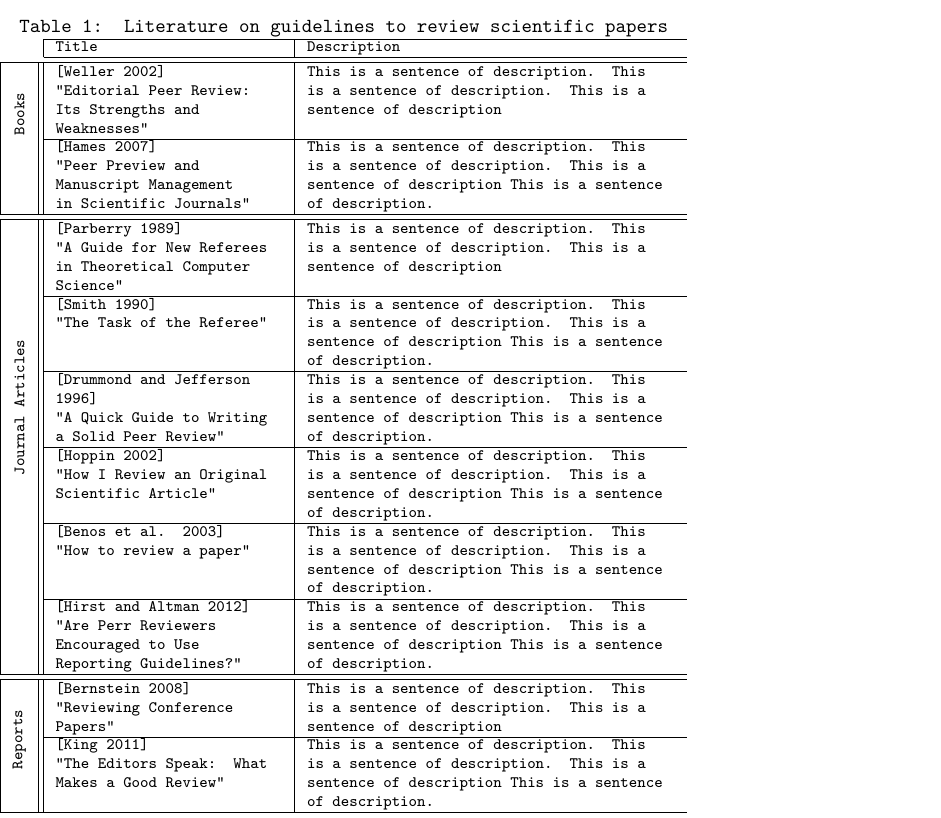
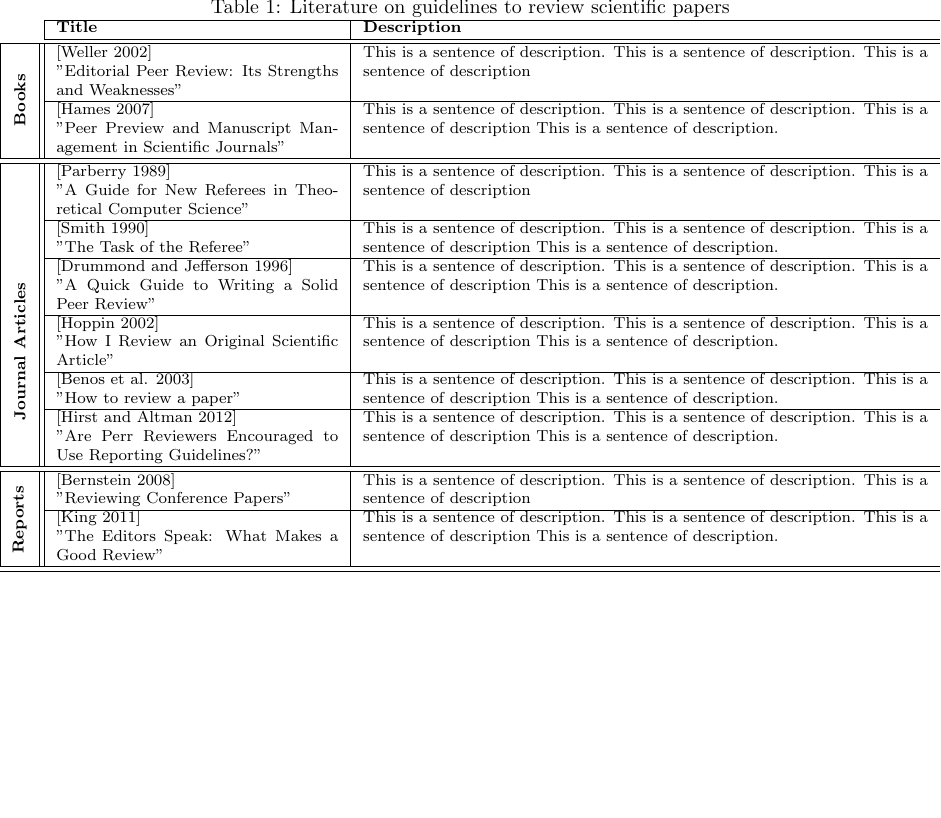
Before and after one commit to sujunyan/tex-gallery, a LaTeX figure (submodules/5/5.tex): the whole page, the shorter picture padded with empty space. Compiled offline with pdfLaTeX.

Commit message:
change 5 a little

```diff
--- a/submodules/5/5.tex
+++ b/submodules/5/5.tex
@@ -1,27 +1,30 @@
-\documentclass[varwidth]{standalone}
+\documentclass[preview]{standalone}
 \usepackage{tabularx}
 \usepackage{multirow}
 \usepackage{hhline}
 \usepackage{graphicx}
+\usepackage{cellspace}
+\usepackage{setspace}
+\usepackage[left=2.5cm,right=2.5cm,top=3cm,bottom=3cm]{geometry}
+
 \begin{document}
-
-\begin{table}\footnotesize \ttfamily
+\begin{table} \footnotesize
 \caption{Literature on guidelines to review scientific papers}
-\newcommand{\titleWidth}{.33\linewidth}
+\newcommand{\titleWidth}{.30\textwidth}
 % wrap one row in a new command: \oneRow{title}{comment}{description}
 \newcommand{\oneRow}[3]{
-    &#1 \newline
-    #2 & #3
+    &#1 \newline #2 & #3
 }
+\newcommand{\mynewline}{\\} % to control the vertical spacing
 %% start of the content
-\begin{tabularx}{\linewidth}{c|p{\titleWidth}|X|}
+\begin{tabularx}{\textwidth}{c|p{\titleWidth}|X|}
     \cline{2-3}
      & \textbf{Title} & \textbf{Description}\\ \hhline {-==}
     % books start -------------
     \multicolumn{1}{|c||}{ \multirow{2}{*}[-15pt]{\rotatebox[origin=c]{90}{\textbf{Books}}}}
     \oneRow{[Weller 2002]}{"Editorial Peer Review: Its Strengths and Weaknesses"}{This is a sentence of description. This is a sentence of description. This is a sentence of description}  \\ \cline{2-3}
     \multicolumn{1}{|c||}{
-    } \oneRow{[Hames 2007]}{"Peer Preview and Manuscript Management in Scientific Journals"}{This is a sentence of description. This is a sentence of description. This is a sentence of description This is a sentence of description.}  \\ \hhline{===}
+    } \oneRow{[Hames 2007]}{"Peer Preview and Manuscript Management in Scientific Journals"}{This is a sentence of description. This is a sentence of description. This is a sentence of description This is a sentence of description.}  \mynewline \hhline{===}
     % journal start ---------------
     \multicolumn{1}{|c||}{ \multirow{6}{*}[-60pt]{\rotatebox[origin=c]{90}{\textbf{Journal Articles}}}}
     \oneRow{[Parberry 1989]}{"A Guide for New Referees in Theoretical Computer Science"}{This is a sentence of description. This is a sentence of description. This is a sentence of description}  \\ \cline{2-3}
@@ -31,7 +34,7 @@
     \multicolumn{1}{|c||}{} \oneRow{[Benos et al. 2003]}{"How to review a paper"}{This is a sentence of description. This is a sentence of description. This is a sentence of description This is a sentence of description.}  \\ \cline{2-3}
     \multicolumn{1}{|c||}{} \oneRow{[Hirst and Altman 2012]}{"Are Perr Reviewers Encouraged to Use Reporting Guidelines?"}{This is a sentence of description. This is a sentence of description. This is a sentence of description This is a sentence of description.}  \\ \hhline{===}
     %% Reports start -----------------------
-    \multicolumn{1}{|c||}{ \multirow{2}{*}[-15pt]{\rotatebox[origin=c]{90}{\textbf{Reports}}}}
+    \multicolumn{1}{|c||}{ \multirow{2}{*}[-7pt]{\rotatebox[origin=c]{90}{\textbf{Reports}}}}
     \oneRow{[Bernstein 2008]}{"Reviewing Conference Papers"}{This is a sentence of description. This is a sentence of description. This is a sentence of description}  \\ \cline{2-3}
     \multicolumn{1}{|c||}{
     } \oneRow{[King 2011]}{"The Editors Speak: What Makes a Good Review"}{This is a sentence of description. This is a sentence of description. This is a sentence of description This is a sentence of description.}  \\ \hhline{===}
```
Also changed, not shown: main.tex (+8 -8 lines), submodules/4/4.tex (+1 -1 lines), main.pdf, submodules/4/4.pdf, submodules/5/5.pdf.
